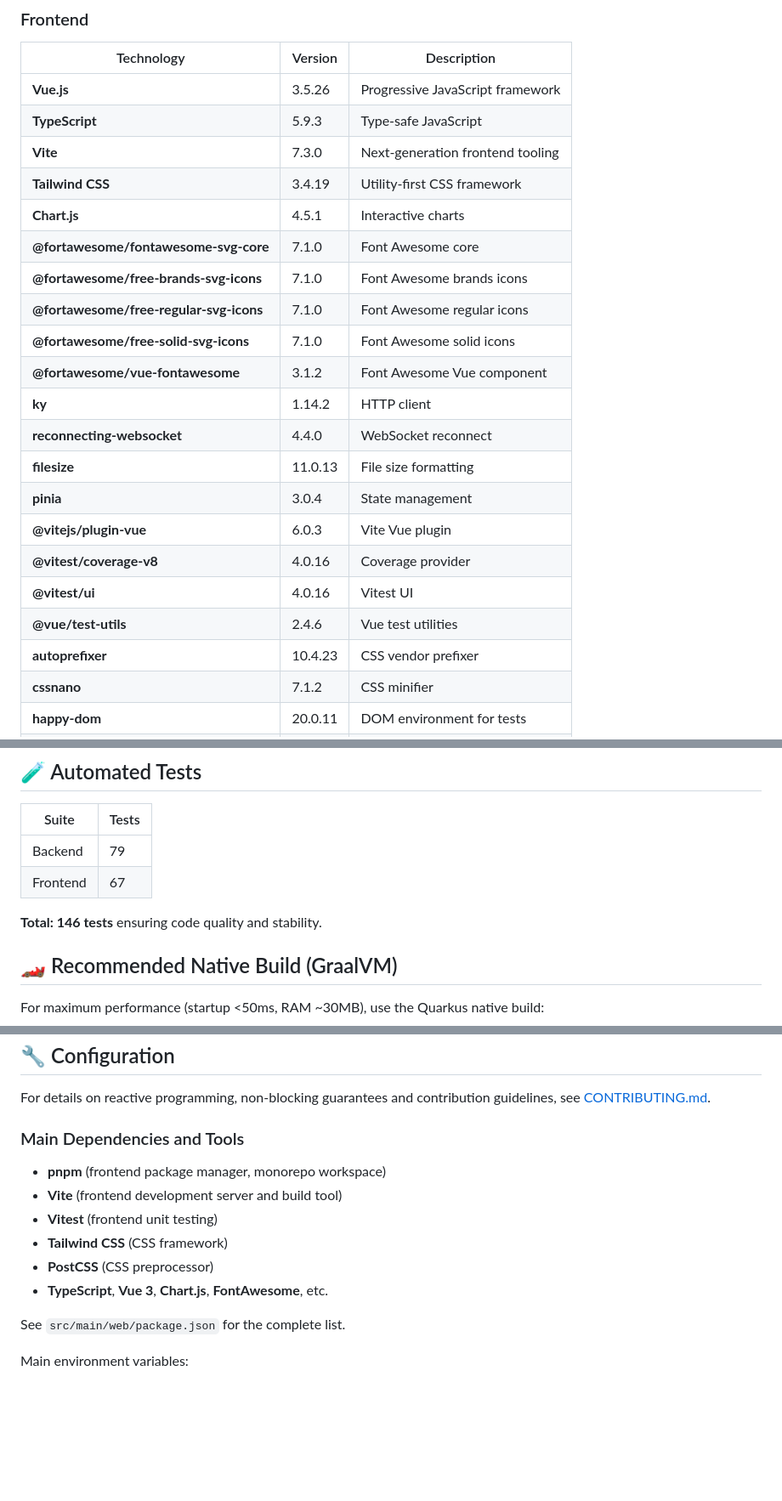
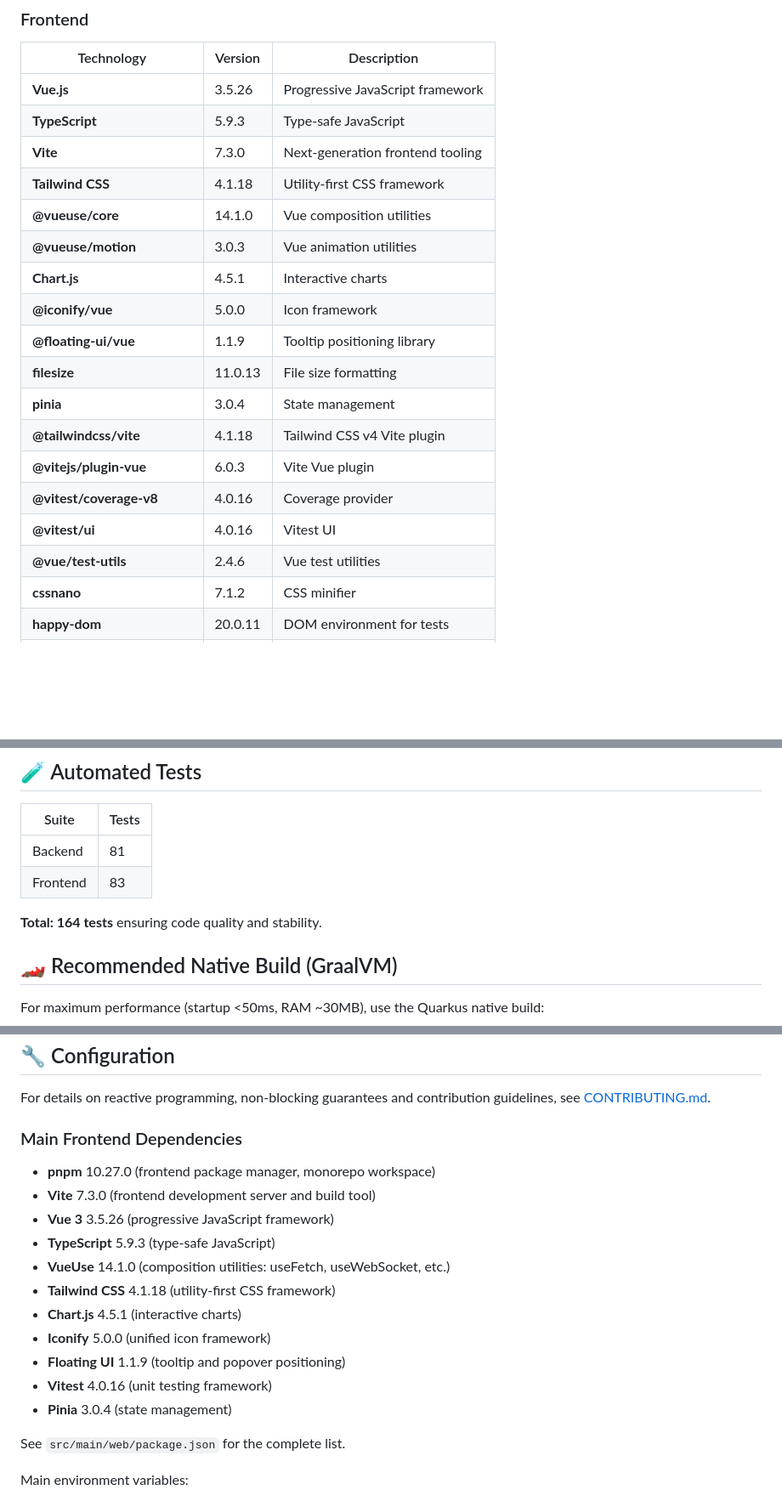
Before and after one commit to comassky/btc-node-dashboard, a Markdown page: README.md, 3 parts joined by grey strips. Shown at 85% size. Rendered like a GitHub page; blank space fills up the shorter version.

Commit message:
Fix documentation

```diff
--- a/README.md
+++ b/README.md
@@ -53,22 +53,19 @@ Monitor your Bitcoin Core node in real-time with a modern web interface.
 | **Vue.js**                              | 3.5.26  | Progressive JavaScript framework |
 | **TypeScript**                          | 5.9.3   | Type-safe JavaScript             |
 | **Vite**                                | 7.3.0   | Next-generation frontend tooling |
-| **Tailwind CSS**                        | 3.4.19  | Utility-first CSS framework      |
+| **Tailwind CSS**                        | 4.1.18  | Utility-first CSS framework      |
+| **@vueuse/core**                        | 14.1.0  | Vue composition utilities        |
+| **@vueuse/motion**                      | 3.0.3   | Vue animation utilities          |
 | **Chart.js**                            | 4.5.1   | Interactive charts               |
-| **@fortawesome/fontawesome-svg-core**   | 7.1.0   | Font Awesome core                |
-| **@fortawesome/free-brands-svg-icons**  | 7.1.0   | Font Awesome brands icons        |
-| **@fortawesome/free-regular-svg-icons** | 7.1.0   | Font Awesome regular icons       |
-| **@fortawesome/free-solid-svg-icons**   | 7.1.0   | Font Awesome solid icons         |
-| **@fortawesome/vue-fontawesome**        | 3.1.2   | Font Awesome Vue component       |
-| **ky**                                  | 1.14.2  | HTTP client                      |
-| **reconnecting-websocket**              | 4.4.0   | WebSocket reconnect              || **date-fns**                            | 4.1.0   | Date utility library             |
+| **@iconify/vue**                        | 5.0.0   | Icon framework                   |
+| **@floating-ui/vue**                    | 1.1.9   | Tooltip positioning library      || **date-fns**                            | 4.1.0   | Date utility library             |
 | **filesize**                            | 11.0.13 | File size formatting             |
-| **pinia**                               | 3.0.4   | State management                 || **@types/node**                         | 25.0.3  | Node.js types                    |
+| **pinia**                               | 3.0.4   | State management                 |
+| **@tailwindcss/vite**                   | 4.1.18  | Tailwind CSS v4 Vite plugin      || **@types/node**                         | 25.0.3  | Node.js types                    |
 | **@vitejs/plugin-vue**                  | 6.0.3   | Vite Vue plugin                  |
 | **@vitest/coverage-v8**                 | 4.0.16  | Coverage provider                |
 | **@vitest/ui**                          | 4.0.16  | Vitest UI                        |
 | **@vue/test-utils**                     | 2.4.6   | Vue test utilities               |
-| **autoprefixer**                        | 10.4.23 | CSS vendor prefixer              |
 | **cssnano**                             | 7.1.2   | CSS minifier                     |
 | **happy-dom**                           | 20.0.11 | DOM environment for tests        |
 | **postcss**                             | 8.5.6   | CSS processor                    |
@@ -100,10 +97,10 @@ Monitor your Bitcoin Core node in real-time with a modern web interface.
 
 | Suite    | Tests |
 | -------- | ----- |
-| Backend  | 79    |
-| Frontend | 67    |
+| Backend  | 81    |
+| Frontend | 83    |
 
-**Total: 146 tests** ensuring code quality and stability.
+**Total: 164 tests** ensuring code quality and stability.
 
 ## 🏎️ Recommended Native Build (GraalVM)
 
@@ -224,14 +221,19 @@ A short summary of the Docker image tags produced by the GitHub Actions workflow
 
 For details on reactive programming, non-blocking guarantees and contribution guidelines, see [CONTRIBUTING.md](CONTRIBUTING.md).
 
-### Main Dependencies and Tools
+### Main Frontend Dependencies
 
-- **pnpm** (frontend package manager, monorepo workspace)
-- **Vite** (frontend development server and build tool)
-- **Vitest** (frontend unit testing)
-- **Tailwind CSS** (CSS framework)
-- **PostCSS** (CSS preprocessor)
-- **TypeScript**, **Vue 3**, **Chart.js**, **FontAwesome**, etc.
+- **pnpm** 10.27.0 (frontend package manager, monorepo workspace)
+- **Vite** 7.3.0 (frontend development server and build tool)
+- **Vue 3** 3.5.26 (progressive JavaScript framework)
+- **TypeScript** 5.9.3 (type-safe JavaScript)
+- **VueUse** 14.1.0 (composition utilities: useFetch, useWebSocket, etc.)
+- **Tailwind CSS** 4.1.18 (utility-first CSS framework)
+- **Chart.js** 4.5.1 (interactive charts)
+- **Iconify** 5.0.0 (unified icon framework)
+- **Floating UI** 1.1.9 (tooltip and popover positioning)
+- **Vitest** 4.0.16 (unit testing framework)
+- **Pinia** 3.0.4 (state management)
 
 See `src/main/web/package.json` for the complete list.
 
```
Also changed, not shown: TESTING.md (+11 -7 lines).
